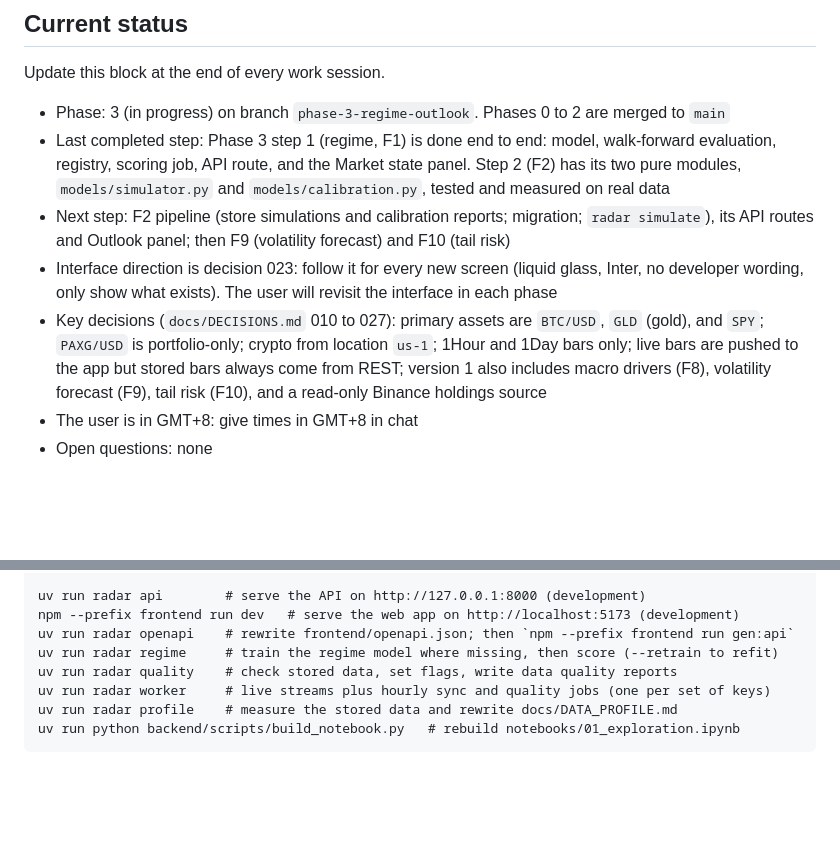
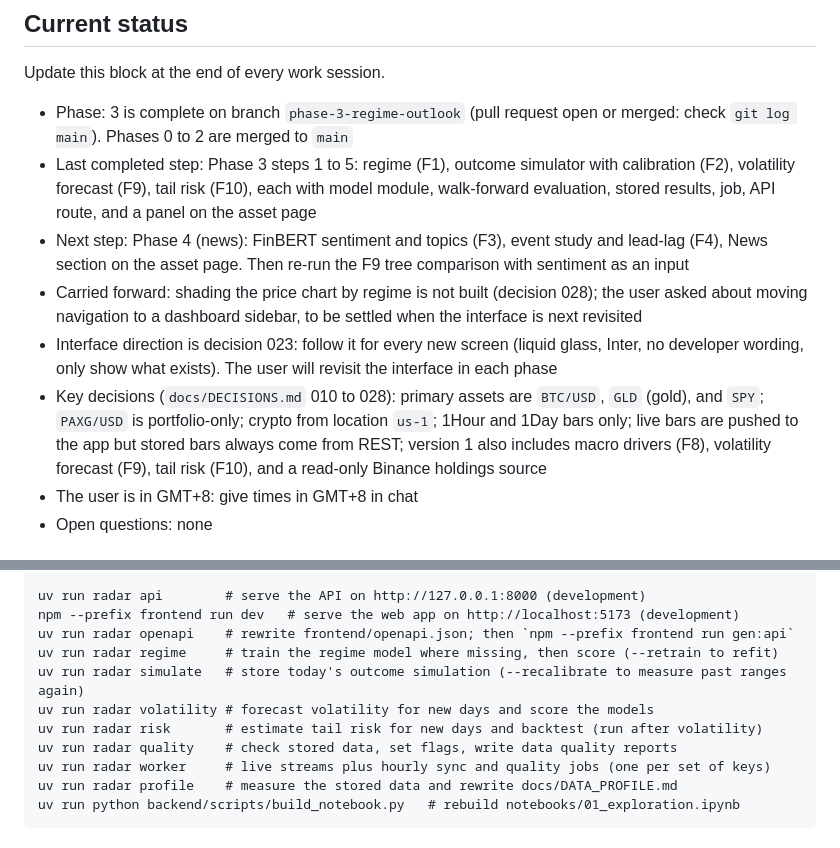
Before and after one commit to LouSens/RADAR, a Markdown page: CLAUDE.md, 2 parts joined by grey strips. GitHub-like rendering; blank space fills up the shorter version.

Commit message:
docs: record Phase 3 results and choices; update spec tables and status
Co-Authored-By: Claude Opus 5.5 <noreply@anthropic.com>

```diff
--- a/CLAUDE.md
+++ b/CLAUDE.md
@@ -8,11 +8,12 @@ The full specification is in `docs/PROJECT_SPEC.md`. Read the sections relevant
 
 Update this block at the end of every work session.
 
-- Phase: 3 (in progress) on branch `phase-3-regime-outlook`. Phases 0 to 2 are merged to `main`
-- Last completed step: Phase 3 step 1 (regime, F1) is done end to end: model, walk-forward evaluation, registry, scoring job, API route, and the Market state panel. Step 2 (F2) has its two pure modules, `models/simulator.py` and `models/calibration.py`, tested and measured on real data
-- Next step: F2 pipeline (store simulations and calibration reports; migration; `radar simulate`), its API routes and Outlook panel; then F9 (volatility forecast) and F10 (tail risk)
+- Phase: 3 is complete on branch `phase-3-regime-outlook` (pull request open or merged: check `git log main`). Phases 0 to 2 are merged to `main`
+- Last completed step: Phase 3 steps 1 to 5: regime (F1), outcome simulator with calibration (F2), volatility forecast (F9), tail risk (F10), each with model module, walk-forward evaluation, stored results, job, API route, and a panel on the asset page
+- Next step: Phase 4 (news): FinBERT sentiment and topics (F3), event study and lead-lag (F4), News section on the asset page. Then re-run the F9 tree comparison with sentiment as an input
+- Carried forward: shading the price chart by regime is not built (decision 028); the user asked about moving navigation to a dashboard sidebar, to be settled when the interface is next revisited
 - Interface direction is decision 023: follow it for every new screen (liquid glass, Inter, no developer wording, only show what exists). The user will revisit the interface in each phase
-- Key decisions (`docs/DECISIONS.md` 010 to 027): primary assets are `BTC/USD`, `GLD` (gold), and `SPY`; `PAXG/USD` is portfolio-only; crypto from location `us-1`; 1Hour and 1Day bars only; live bars are pushed to the app but stored bars always come from REST; version 1 also includes macro drivers (F8), volatility forecast (F9), tail risk (F10), and a read-only Binance holdings source
+- Key decisions (`docs/DECISIONS.md` 010 to 028): primary assets are `BTC/USD`, `GLD` (gold), and `SPY`; `PAXG/USD` is portfolio-only; crypto from location `us-1`; 1Hour and 1Day bars only; live bars are pushed to the app but stored bars always come from REST; version 1 also includes macro drivers (F8), volatility forecast (F9), tail risk (F10), and a read-only Binance holdings source
 - The user is in GMT+8: give times in GMT+8 in chat
 - Open questions: none
 
@@ -59,6 +60,9 @@ uv run radar api        # serve the API on http://127.0.0.1:8000 (development)
 npm --prefix frontend run dev   # serve the web app on http://localhost:5173 (development)
 uv run radar openapi    # rewrite frontend/openapi.json; then `npm --prefix frontend run gen:api`
 uv run radar regime     # train the regime model where missing, then score (--retrain to refit)
+uv run radar simulate   # store today's outcome simulation (--recalibrate to measure past ranges again)
+uv run radar volatility # forecast volatility for new days and score the models
+uv run radar risk       # estimate tail risk for new days and backtest (run after volatility)
 uv run radar quality    # check stored data, set flags, write data quality reports
 uv run radar worker     # live streams plus hourly sync and quality jobs (one per set of keys)
 uv run radar profile    # measure the stored data and rewrite docs/DATA_PROFILE.md
```
Also changed, not shown: docs/DECISIONS.md (+72 -0 lines), docs/PROJECT_SPEC.md (+6 -6 lines).
